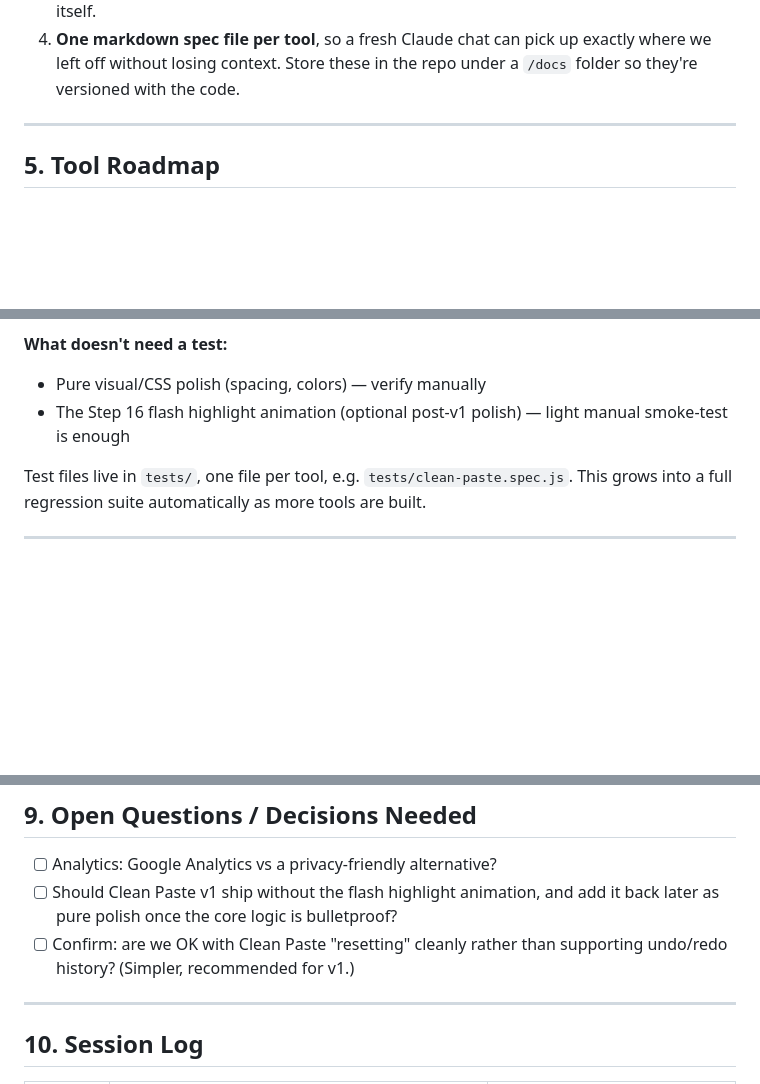
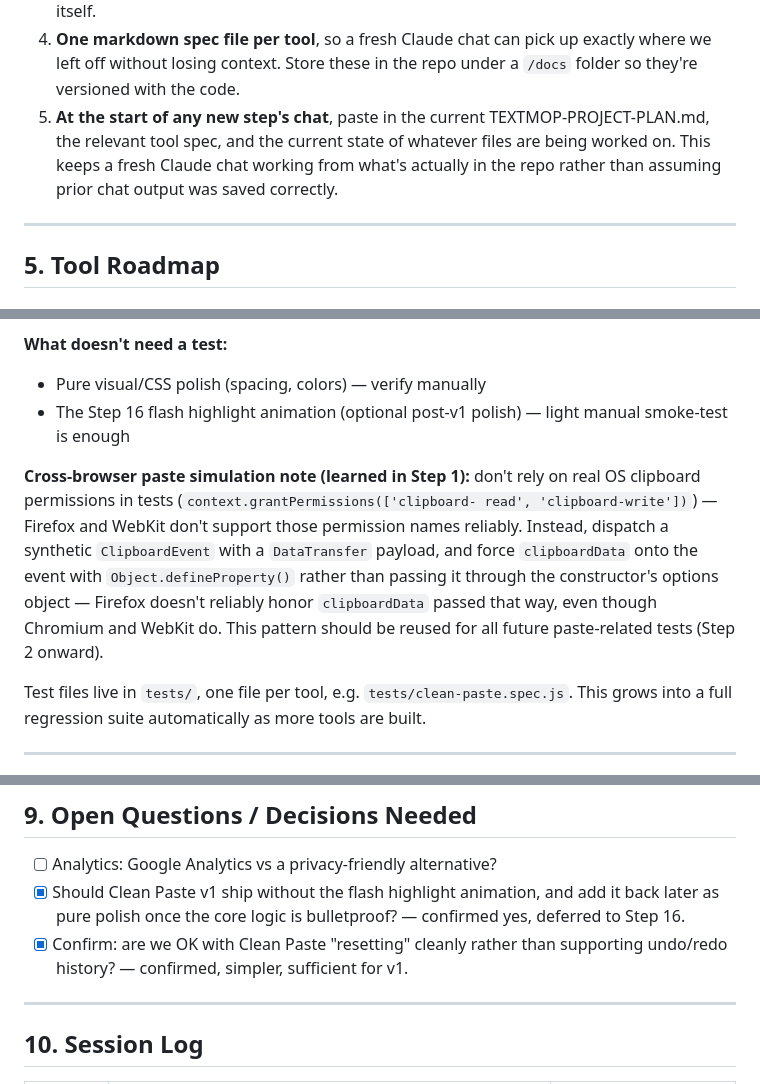
Before and after one commit to textMop/textmop, a Markdown page: docs/TEXTMOP-PROJECT-PLAN.md, 3 parts joined by grey strips. GitHub-like rendering; blank space fills up the shorter version.

Commit message:
Update project plan and Clean Paste spec after Step 1

```diff
--- a/docs/TEXTMOP-PROJECT-PLAN.md
+++ b/docs/TEXTMOP-PROJECT-PLAN.md
@@ -74,6 +74,11 @@ To avoid the "bug fixing in circles" problem, every tool follows this sequence:
 4. **One markdown spec file per tool**, so a fresh Claude chat can pick up
    exactly where we left off without losing context. Store these in the repo
    under a `/docs` folder so they're versioned with the code.
+5. **At the start of any new step's chat**, paste in the current
+   TEXTMOP-PROJECT-PLAN.md, the relevant tool spec, and the current state of
+   whatever files are being worked on. This keeps a fresh Claude chat working
+   from what's actually in the repo rather than assuming prior chat output
+   was saved correctly.
 
 ---
 
@@ -169,6 +174,16 @@ npx playwright test --ui     # run with visual UI (great for debugging)
 - The Step 16 flash highlight animation (optional post-v1 polish) — light
   manual smoke-test is enough
 
+**Cross-browser paste simulation note (learned in Step 1):** don't rely on
+real OS clipboard permissions in tests (`context.grantPermissions(['clipboard-
+read', 'clipboard-write'])`) — Firefox and WebKit don't support those
+permission names reliably. Instead, dispatch a synthetic `ClipboardEvent`
+with a `DataTransfer` payload, and force `clipboardData` onto the event with
+`Object.defineProperty()` rather than passing it through the constructor's
+options object — Firefox doesn't reliably honor `clipboardData` passed that
+way, even though Chromium and WebKit do. This pattern should be reused for
+all future paste-related tests (Step 2 onward).
+
 Test files live in `tests/`, one file per tool, e.g. `tests/clean-paste.spec.js`.
 This grows into a full regression suite automatically as more tools are built.
 
@@ -221,10 +236,11 @@ AI-assisted drafting. Plan:
 ## 9. Open Questions / Decisions Needed
 
 - [ ] Analytics: Google Analytics vs a privacy-friendly alternative?
-- [ ] Should Clean Paste v1 ship without the flash highlight animation, and
+- [x] Should Clean Paste v1 ship without the flash highlight animation, and
       add it back later as pure polish once the core logic is bulletproof?
-- [ ] Confirm: are we OK with Clean Paste "resetting" cleanly rather than
-      supporting undo/redo history? (Simpler, recommended for v1.)
+      — confirmed yes, deferred to Step 16.
+- [x] Confirm: are we OK with Clean Paste "resetting" cleanly rather than
+      supporting undo/redo history? — confirmed, simpler, sufficient for v1.
 
 ---
 
```
Also changed, not shown: other parts of docs/TEXTMOP-PROJECT-PLAN.md (+4 -3 lines), docs/CLEAN-PASTE-SPEC.md (+26 -5 lines).
